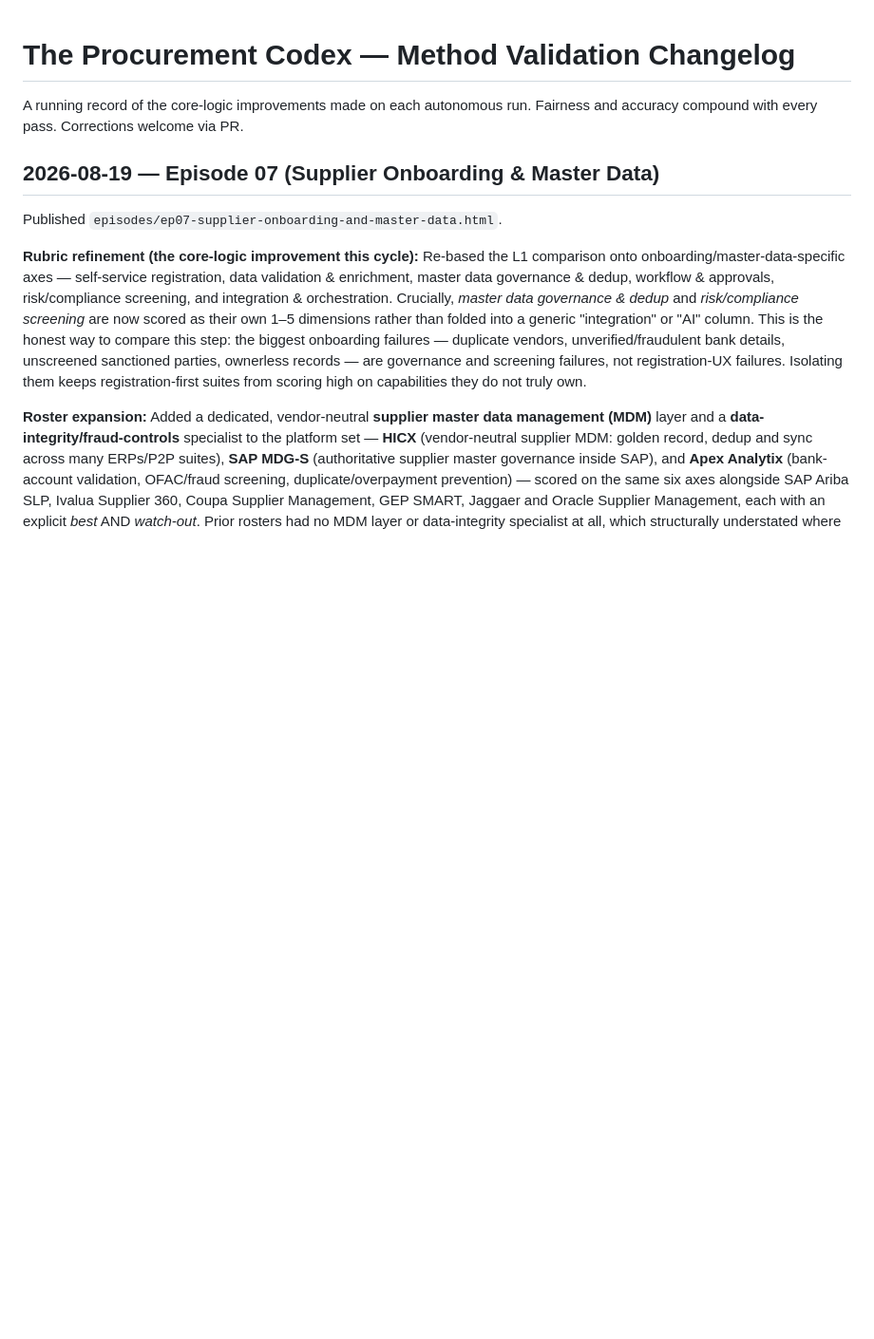
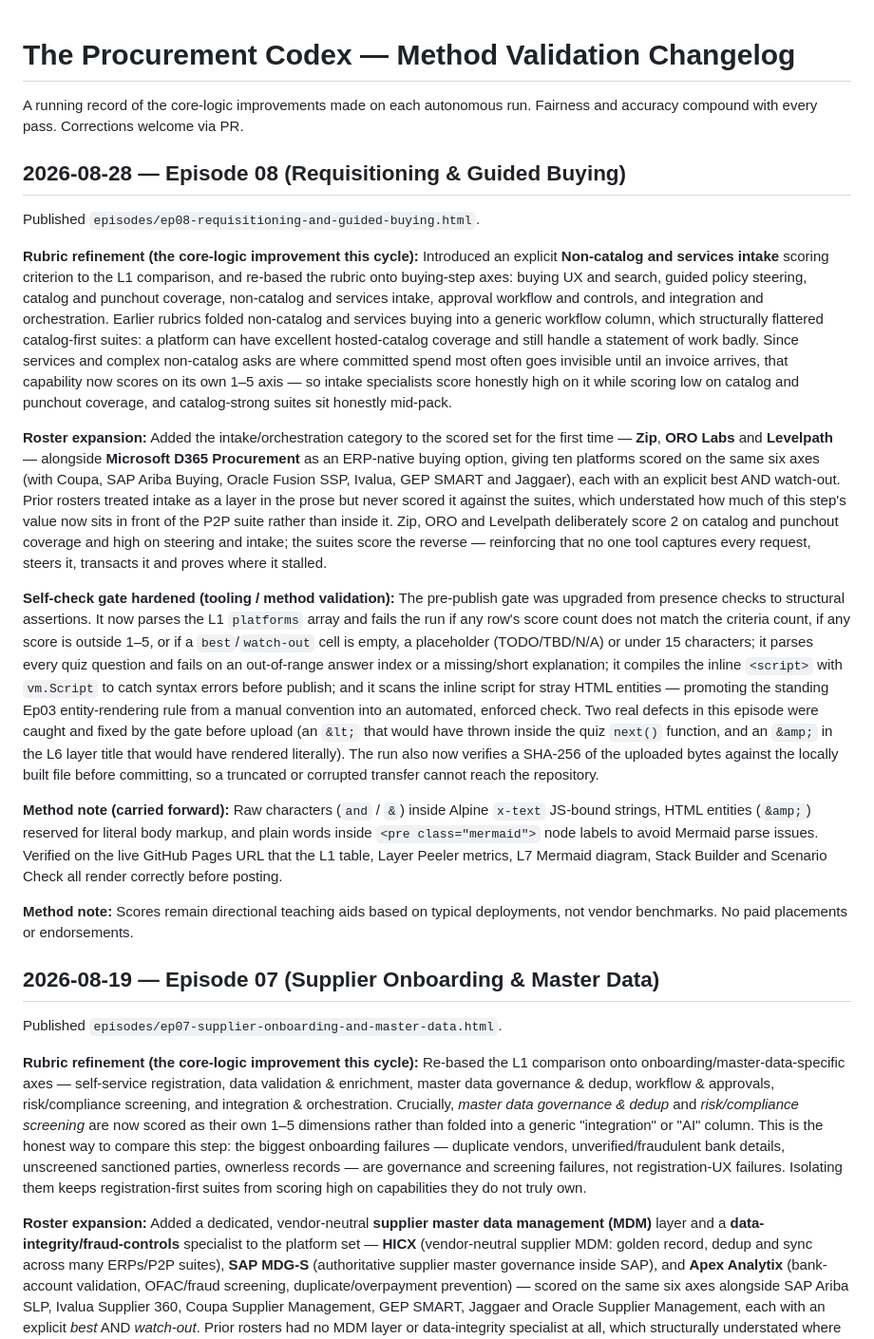
Before and after one commit to manish-infinity/procurement-codex, a Markdown page: CHANGELOG.md, the part around the change. Shown at 95% size. GitHub-like rendering; blank space fills up the shorter version.

Commit message:
Method validation: log Episode 08 rubric axis, intake roster and hardened self-check gate

```diff
--- a/CHANGELOG.md
+++ b/CHANGELOG.md
@@ -1,6 +1,20 @@
 # The Procurement Codex — Method Validation Changelog
 
 A running record of the core-logic improvements made on each autonomous run. Fairness and accuracy compound with every pass. Corrections welcome via PR.
+
+## 2026-08-28 — Episode 08 (Requisitioning & Guided Buying)
+
+Published `episodes/ep08-requisitioning-and-guided-buying.html`.
+
+**Rubric refinement (the core-logic improvement this cycle):** Introduced an explicit **Non-catalog and services intake** scoring criterion to the L1 comparison, and re-based the rubric onto buying-step axes: buying UX and search, guided policy steering, catalog and punchout coverage, non-catalog and services intake, approval workflow and controls, and integration and orchestration. Earlier rubrics folded non-catalog and services buying into a generic workflow column, which structurally flattered catalog-first suites: a platform can have excellent hosted-catalog coverage and still handle a statement of work badly. Since services and complex non-catalog asks are where committed spend most often goes invisible until an invoice arrives, that capability now scores on its own 1–5 axis — so intake specialists score honestly high on it while scoring low on catalog and punchout coverage, and catalog-strong suites sit honestly mid-pack.
+
+**Roster expansion:** Added the intake/orchestration category to the scored set for the first time — **Zip**, **ORO Labs** and **Levelpath** — alongside **Microsoft D365 Procurement** as an ERP-native buying option, giving ten platforms scored on the same six axes (with Coupa, SAP Ariba Buying, Oracle Fusion SSP, Ivalua, GEP SMART and Jaggaer), each with an explicit best AND watch-out. Prior rosters treated intake as a layer in the prose but never scored it against the suites, which understated how much of this step's value now sits in front of the P2P suite rather than inside it. Zip, ORO and Levelpath deliberately score 2 on catalog and punchout coverage and high on steering and intake; the suites score the reverse — reinforcing that no one tool captures every request, steers it, transacts it and proves where it stalled.
+
+**Self-check gate hardened (tooling / method validation):** The pre-publish gate was upgraded from presence checks to structural assertions. It now parses the L1 `platforms` array and fails the run if any row's score count does not match the criteria count, if any score is outside 1–5, or if a `best`/`watch-out` cell is empty, a placeholder (TODO/TBD/N/A) or under 15 characters; it parses every quiz question and fails on an out-of-range answer index or a missing/short explanation; it compiles the inline `<script>` with `vm.Script` to catch syntax errors before publish; and it scans the inline script for stray HTML entities — promoting the standing Ep03 entity-rendering rule from a manual convention into an automated, enforced check. Two real defects in this episode were caught and fixed by the gate before upload (an `&lt;` that would have thrown inside the quiz `next()` function, and an `&amp;` in the L6 layer title that would have rendered literally). The run also now verifies a SHA-256 of the uploaded bytes against the locally built file before committing, so a truncated or corrupted transfer cannot reach the repository.
+
+**Method note (carried forward):** Raw characters (`and` / `&`) inside Alpine `x-text` JS-bound strings, HTML entities (`&amp;`) reserved for literal body markup, and plain words inside `<pre class="mermaid">` node labels to avoid Mermaid parse issues. Verified on the live GitHub Pages URL that the L1 table, Layer Peeler metrics, L7 Mermaid diagram, Stack Builder and Scenario Check all render correctly before posting.
+
+**Method note:** Scores remain directional teaching aids based on typical deployments, not vendor benchmarks. No paid placements or endorsements.
 
 ## 2026-08-19 — Episode 07 (Supplier Onboarding & Master Data)
 
```
